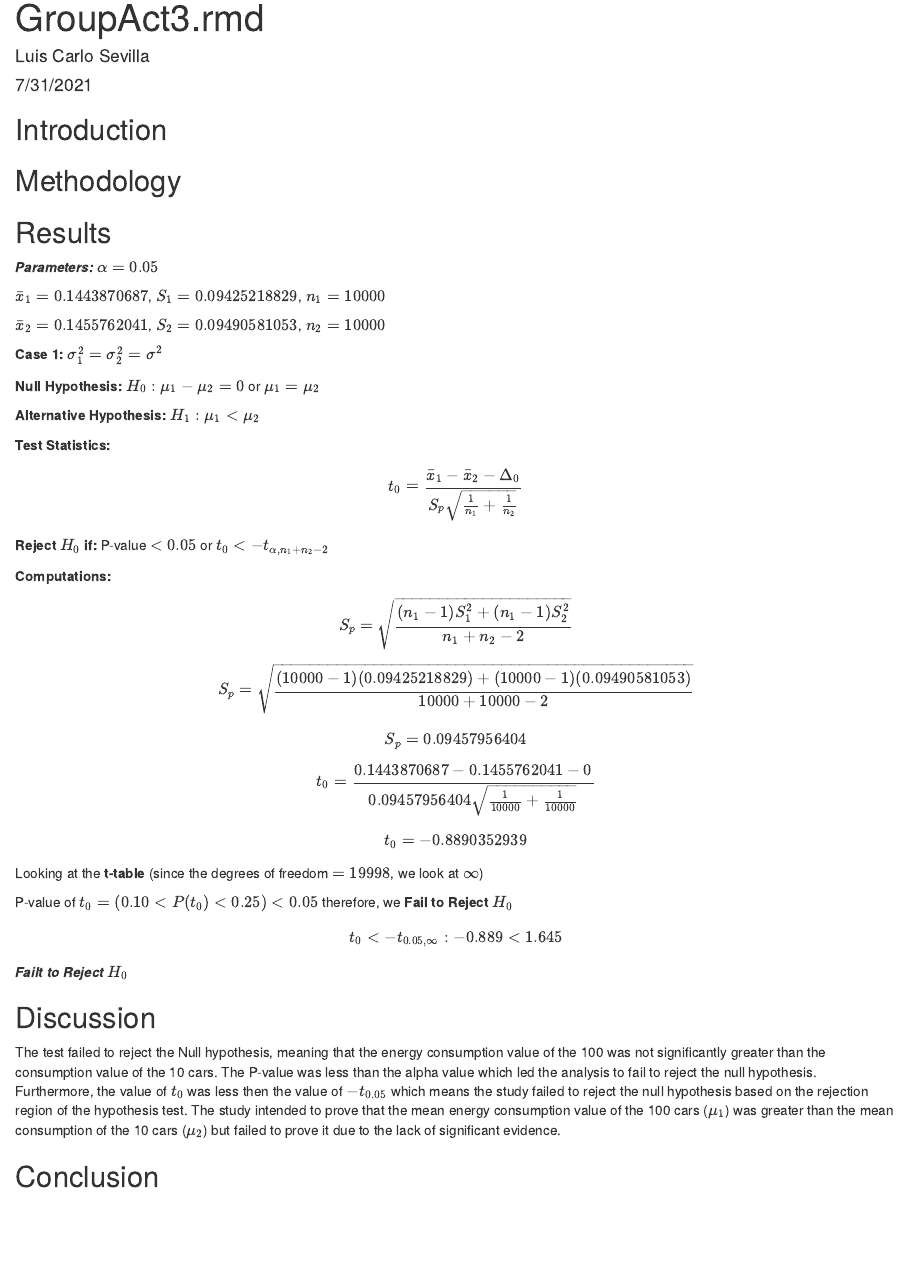
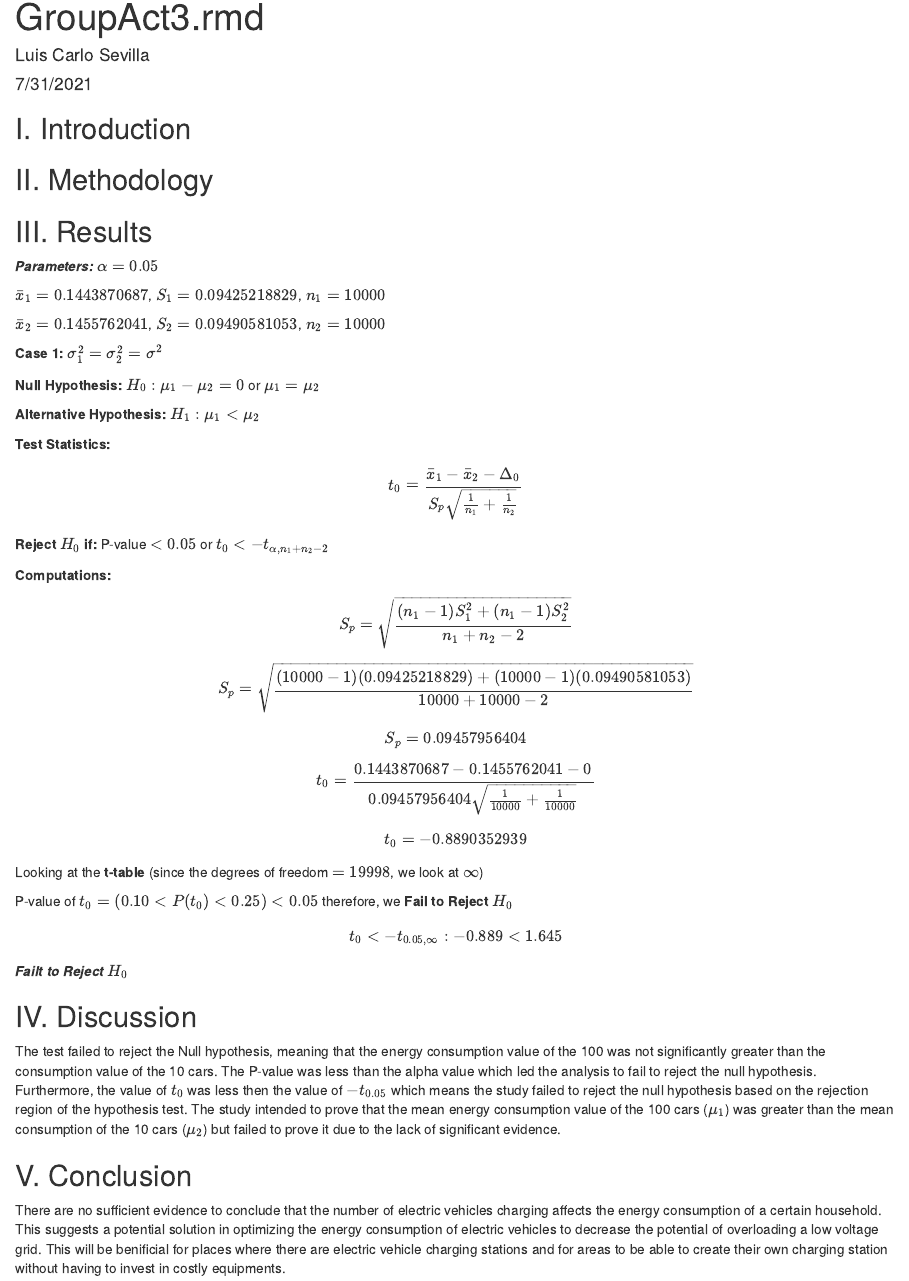
Before and after one commit to Luis-Sevilla/EngineeringGroupAct3, an R Markdown document (GroupAct3.rmd): the page in a window 1100 px wide, from its top. The pictures show the output file GroupAct3.html that the author committed with the source, opened offline.

Commit message:
Conclusion

```diff
--- a/GroupAct3.rmd
+++ b/GroupAct3.rmd
@@ -4,9 +4,9 @@ author: "Luis Carlo Sevilla"
 date: "7/31/2021"
 output: html_document
 ---
-## Introduction
-## Methodology
-## Results
+## I. Introduction
+## II. Methodology
+## III. Results
 
 ***Parameters: ***
 $\alpha = 0.05$
@@ -56,8 +56,10 @@ $$t_0 < -t_{0.05,\infty} : -0.889<-1.645 $$
 ***Failt to Reject*** $H_0$
 
 
-## Discussion
+## IV. Discussion
 
 The test failed to reject the Null hypothesis, meaning that the energy consumption value of the 100 was not significantly greater than the consumption value of the 10 cars. The P-value was less than the alpha value which led the analysis to fail to reject the null hypothesis. Furthermore, the value of $t_0$ was less then the value of $-t_{0.05}$ which means the study failed to reject the null hypothesis based on the rejection region of the hypothesis test. The study intended to prove that the mean energy consumption value of the 100 cars ($\mu_1$) was greater than the mean consumption of the 10 cars ($\mu_2$) but failed to prove it due to the lack of significant evidence.
 
-## Conclusion
+## V. Conclusion
+
+There are no sufficient evidence to conclude that the number of electric vehicles charging affects the energy consumption of a certain household. This suggests a potential solution in optimizing the energy consumption of electric vehicles to decrease the potential of overloading a low voltage grid. This will be benificial for places where there are electric vehicle charging stations and for areas to be able to create their own charging station without having to invest in costly equipments.
```
Also changed, not shown: GroupAct3.html.
